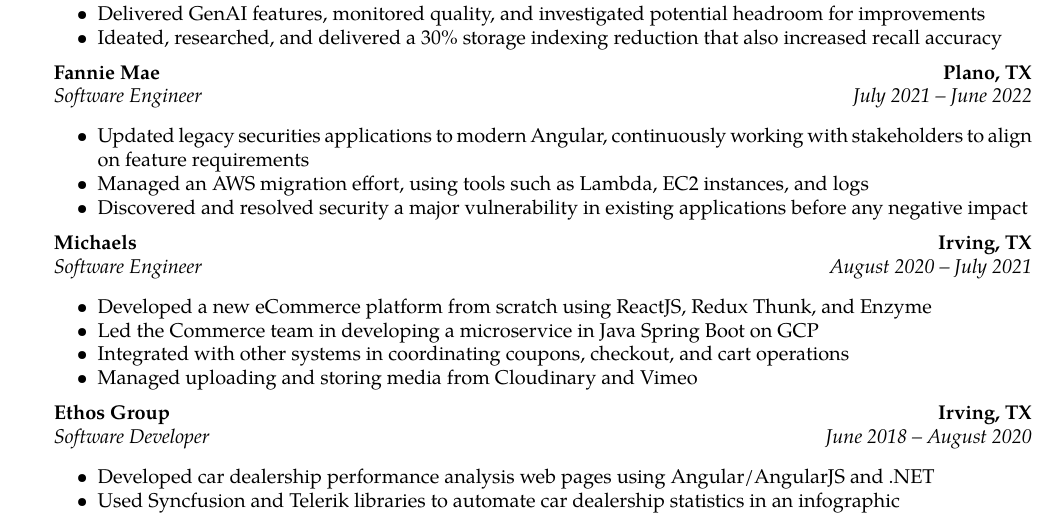
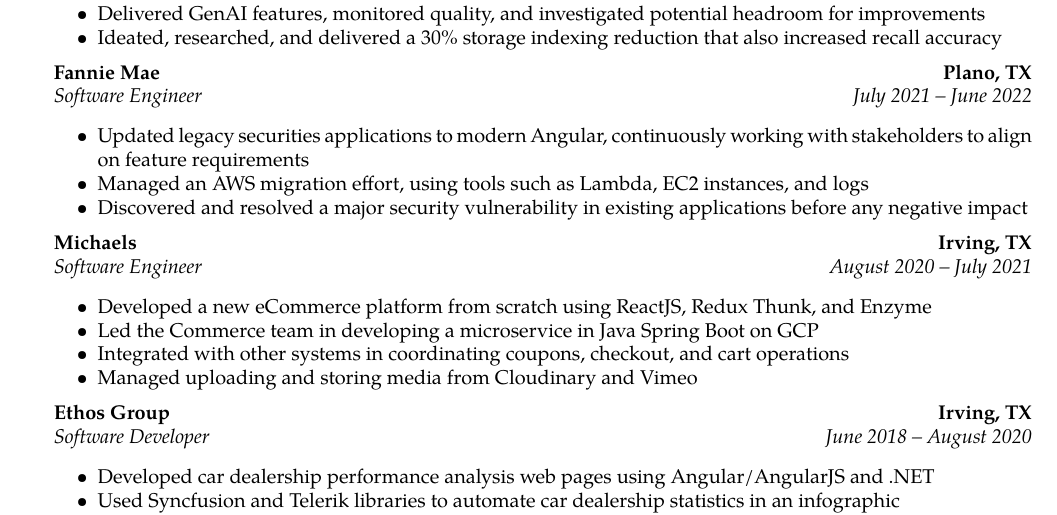
Before and after one commit to duylecoding/Resume, a LaTeX CV (resume.tex): part of the page, cut so that both start at the same text. Compiled offline with pdfLaTeX.

Commit message:
words reorder

```diff
--- a/resume.tex
+++ b/resume.tex
@@ -124,7 +124,7 @@
 	\begin{itemize*}
 		\item Updated legacy securities applications to modern Angular, continuously working with stakeholders to align on feature requirements
 		\item Managed an AWS migration effort, using tools such as Lambda, EC2 instances, and logs
-		\item Discovered and resolved security a major vulnerability in existing applications before any negative impact
+		\item Discovered and resolved a major security vulnerability in existing applications before any negative impact
 	\end{itemize*}
 \end{indentsection}
 \begin{indentsection}{\parindent}
```
Also changed, not shown: resume.pdf, 1 other file.
